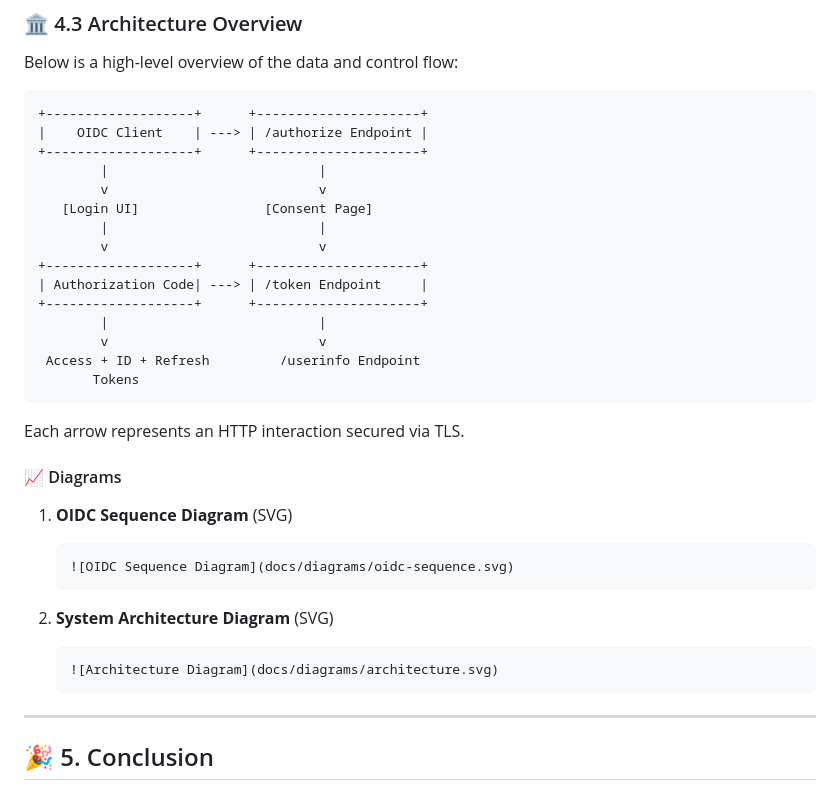
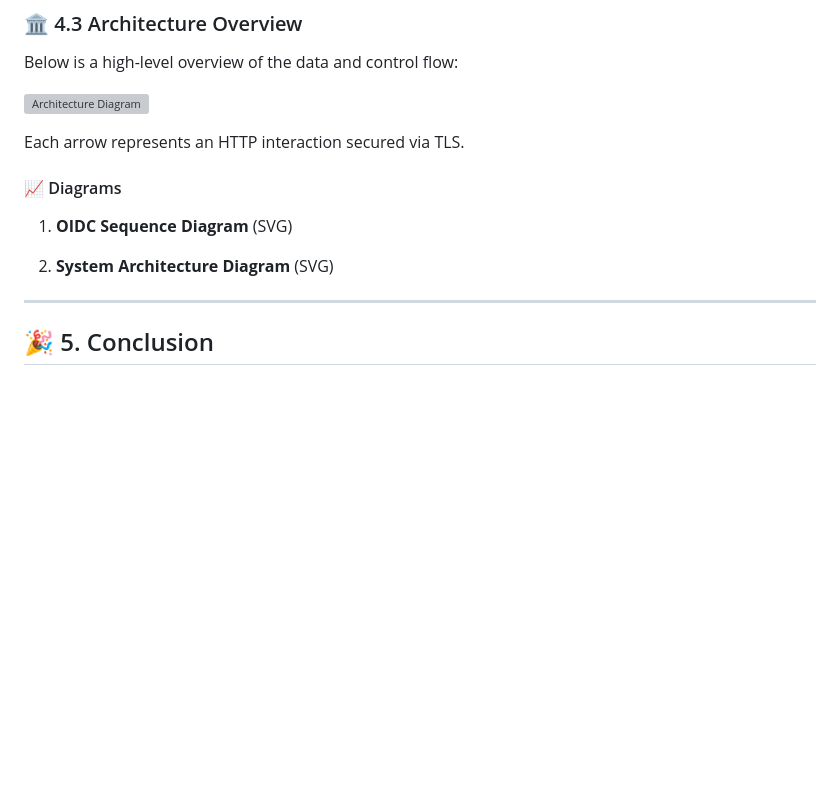
Before and after one commit to Shahriarin2garden/OIDC-with-flask, a Markdown page: README.md, the part around the change. Drawn GitHub-style; blank space fills up the shorter version; grey boxes are pictures that could not be loaded.

````diff
--- a/README.md
+++ b/README.md
@@ -545,23 +545,8 @@ Below are the detailed JSON responses for each endpoint shown above:
 
 Below is a high-level overview of the data and control flow:
 
-```
-+-------------------+      +---------------------+
-|    OIDC Client    | ---> | /authorize Endpoint |
-+-------------------+      +---------------------+
-        |                           |
-        v                           v
-   [Login UI]                [Consent Page]
-        |                           |
-        v                           v
-+-------------------+      +---------------------+
-| Authorization Code| ---> | /token Endpoint     |
-+-------------------+      +---------------------+
-        |                           |
-        v                           v
- Access + ID + Refresh         /userinfo Endpoint
-       Tokens
-```
+
+   ![Architecture Diagram](https://github.com/Shahriarin2garden/OIDC-with-flask/blob/4c3137d410b40be8bc3e457cf9349c98584d48d4/assets/go.svg)
 
 Each arrow represents an HTTP interaction secured via TLS.
 
@@ -569,15 +554,9 @@ Each arrow represents an HTTP interaction secured via TLS.
 
 1. **OIDC Sequence Diagram** (SVG)
 
-   ```markdown
-   ![OIDC Sequence Diagram](docs/diagrams/oidc-sequence.svg)
-   ```
 
 2. **System Architecture Diagram** (SVG)
 
-   ```markdown
-   ![Architecture Diagram](docs/diagrams/architecture.svg)
-   ```
 
 ---
 
````
